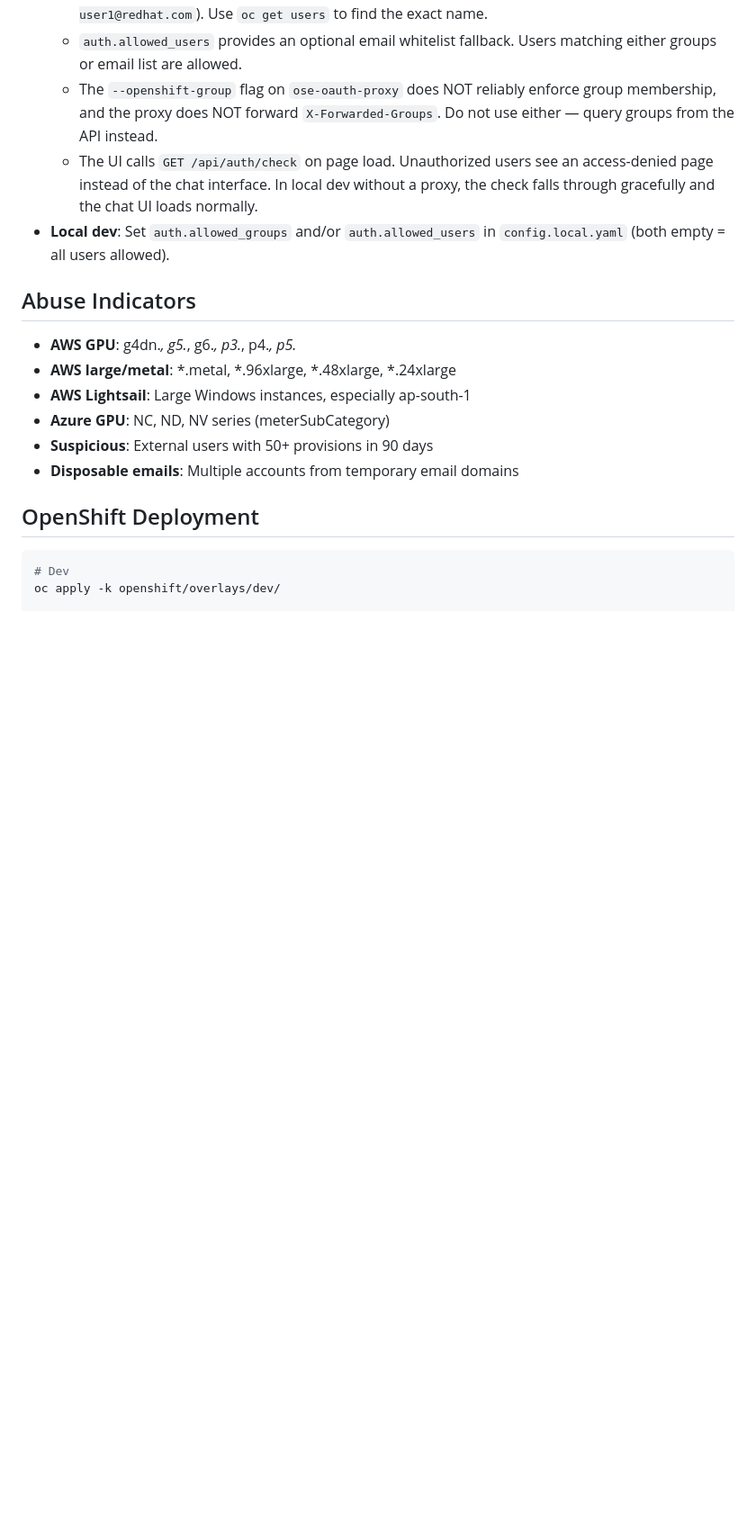
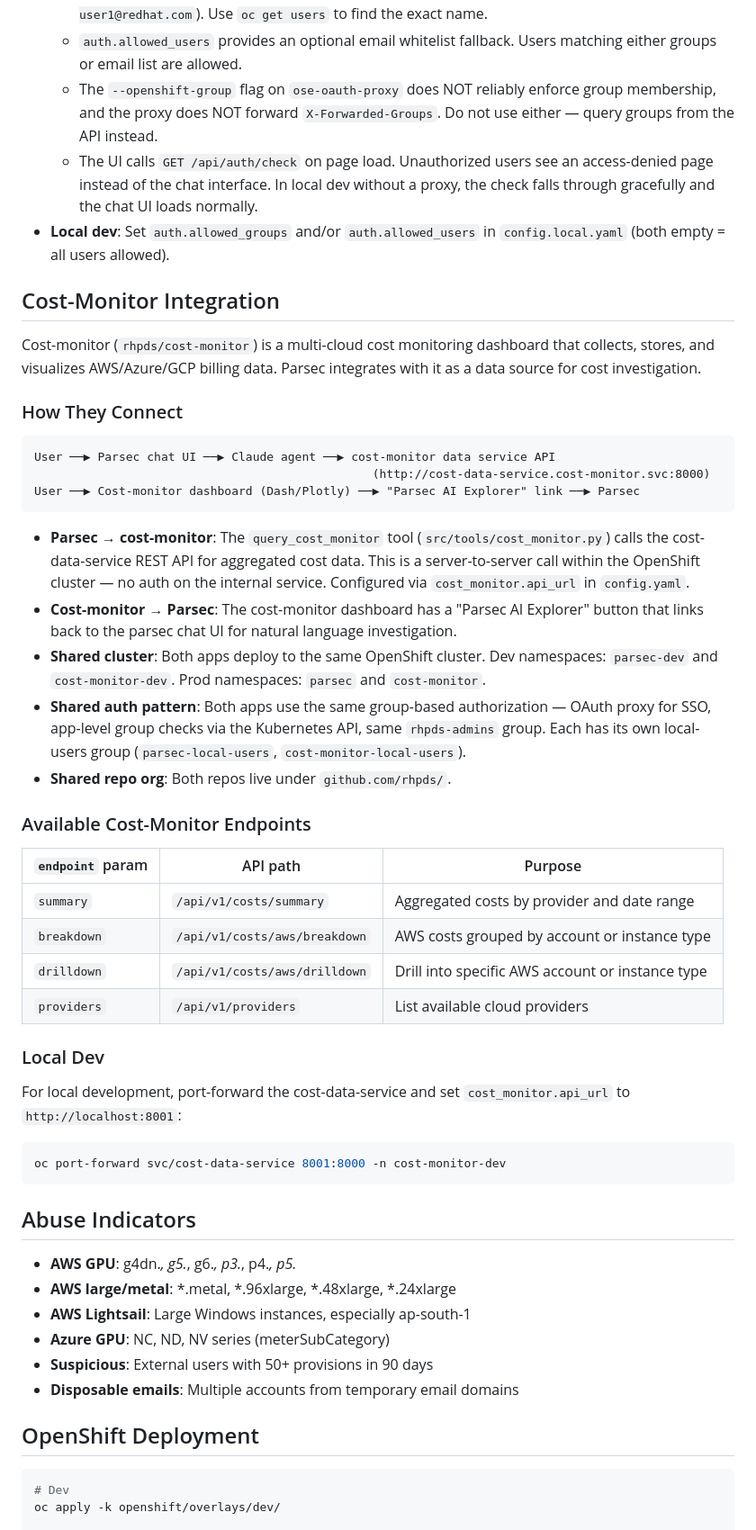
Before and after one commit to rhpds/parsec, a Markdown page: CLAUDE.md, the part around the change. Shown at 90% size. Drawn GitHub-style; blank space fills up the shorter version.

Commit message:
Document cost-monitor integration in CLAUDE.md and README.md
Explain how parsec and cost-monitor interact: query_cost_monitor tool,
shared cluster/auth, bidirectional UI links, and local dev setup.

Co-Authored-By: Claude Opus 4.6 (1M context) <noreply@anthropic.com>

````diff
--- a/CLAUDE.md
+++ b/CLAUDE.md
@@ -106,6 +106,41 @@ WHERE u.email NOT LIKE '%@redhat.com'
   - The UI calls `GET /api/auth/check` on page load. Unauthorized users see an access-denied page instead of the chat interface. In local dev without a proxy, the check falls through gracefully and the chat UI loads normally.
 - **Local dev**: Set `auth.allowed_groups` and/or `auth.allowed_users` in `config.local.yaml` (both empty = all users allowed).
 
+## Cost-Monitor Integration
+
+Cost-monitor (`rhpds/cost-monitor`) is a multi-cloud cost monitoring dashboard that collects, stores, and visualizes AWS/Azure/GCP billing data. Parsec integrates with it as a data source for cost investigation.
+
+### How They Connect
+
+```
+User ──▶ Parsec chat UI ──▶ Claude agent ──▶ cost-monitor data service API
+                                                (http://cost-data-service.cost-monitor.svc:8000)
+User ──▶ Cost-monitor dashboard (Dash/Plotly) ──▶ "Parsec AI Explorer" link ──▶ Parsec
+```
+
+- **Parsec → cost-monitor**: The `query_cost_monitor` tool (`src/tools/cost_monitor.py`) calls the cost-data-service REST API for aggregated cost data. This is a server-to-server call within the OpenShift cluster — no auth on the internal service. Configured via `cost_monitor.api_url` in `config.yaml`.
+- **Cost-monitor → Parsec**: The cost-monitor dashboard has a "Parsec AI Explorer" button that links back to the parsec chat UI for natural language investigation.
+- **Shared cluster**: Both apps deploy to the same OpenShift cluster. Dev namespaces: `parsec-dev` and `cost-monitor-dev`. Prod namespaces: `parsec` and `cost-monitor`.
+- **Shared auth pattern**: Both apps use the same group-based authorization — OAuth proxy for SSO, app-level group checks via the Kubernetes API, same `rhpds-admins` group. Each has its own local-users group (`parsec-local-users`, `cost-monitor-local-users`).
+- **Shared repo org**: Both repos live under `github.com/rhpds/`.
+
+### Available Cost-Monitor Endpoints
+
+| `endpoint` param | API path | Purpose |
+|---|---|---|
+| `summary` | `/api/v1/costs/summary` | Aggregated costs by provider and date range |
+| `breakdown` | `/api/v1/costs/aws/breakdown` | AWS costs grouped by account or instance type |
+| `drilldown` | `/api/v1/costs/aws/drilldown` | Drill into specific AWS account or instance type |
+| `providers` | `/api/v1/providers` | List available cloud providers |
+
+### Local Dev
+
+For local development, port-forward the cost-data-service and set `cost_monitor.api_url` to `http://localhost:8001`:
+
+```bash
+oc port-forward svc/cost-data-service 8001:8000 -n cost-monitor-dev
+```
+
 ## Abuse Indicators
 
 - **AWS GPU**: g4dn.*, g5.*, g6.*, p3.*, p4.*, p5.*
````
Also changed, not shown: README.md (+15 -0 lines).
